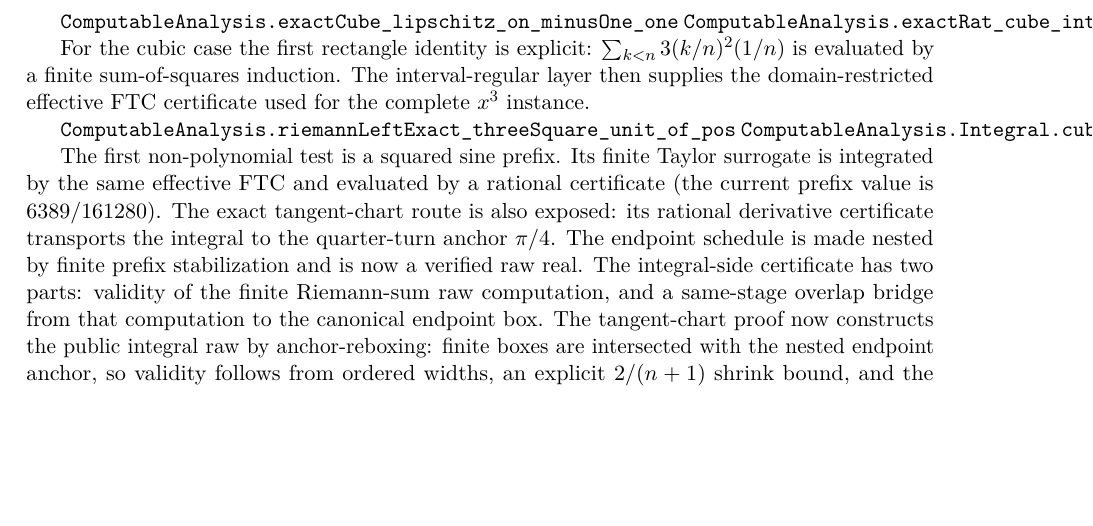
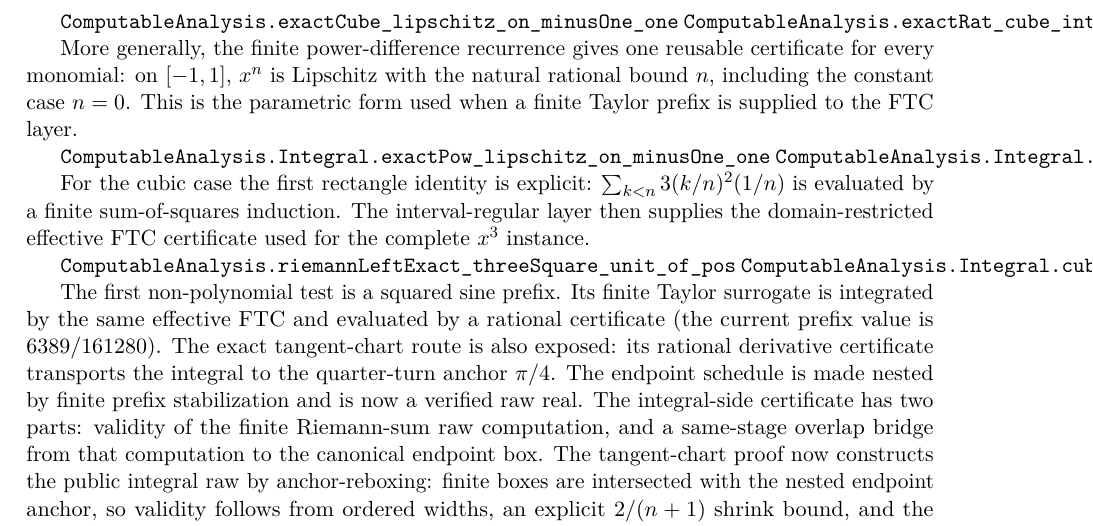
Before and after one commit to liuyao12/computable-analysis, a LaTeX thesis (blueprint/src/web.tex, which reads blueprint/src/03-integrals.tex): part of page 42 of 71, cut so that both start at the same text, the shorter picture padded with empty space. Compiled offline with pdfLaTeX.

Commit message:
Expose parametric monomial FTC regularity

```diff
--- a/blueprint/src/03-integrals.tex
+++ b/blueprint/src/03-integrals.tex
@@ -557,6 +557,16 @@ $|s^2+st+t^2|\le 3$ give a rational Lipschitz certificate.
 \lean{ComputableAnalysis.exactRat_cube_intervalRegularOn_minusOne_one}
 \leanok
 
+More generally, the finite power-difference recurrence gives one reusable
+certificate for every monomial: on $[-1,1]$, $x^n$ is Lipschitz with the
+natural rational bound $n$, including the constant case $n=0$.  This is the
+parametric form used when a finite Taylor prefix is supplied to the FTC
+layer.
+
+\lean{ComputableAnalysis.Integral.exactPow_lipschitz_on_minusOne_one}
+\lean{ComputableAnalysis.Integral.exactRat_pow_intervalRegularOn_minusOne_one}
+\leanok
+
 For the cubic case the first rectangle identity is explicit:
 \(\sum_{k<n}3(k/n)^2(1/n)\) is evaluated by a finite sum-of-squares
 induction.  The interval-regular layer then supplies the domain-restricted
```
Also changed, not shown: FORMALIZATION_GUIDE.md (+4 -0 lines), 1 other file.
